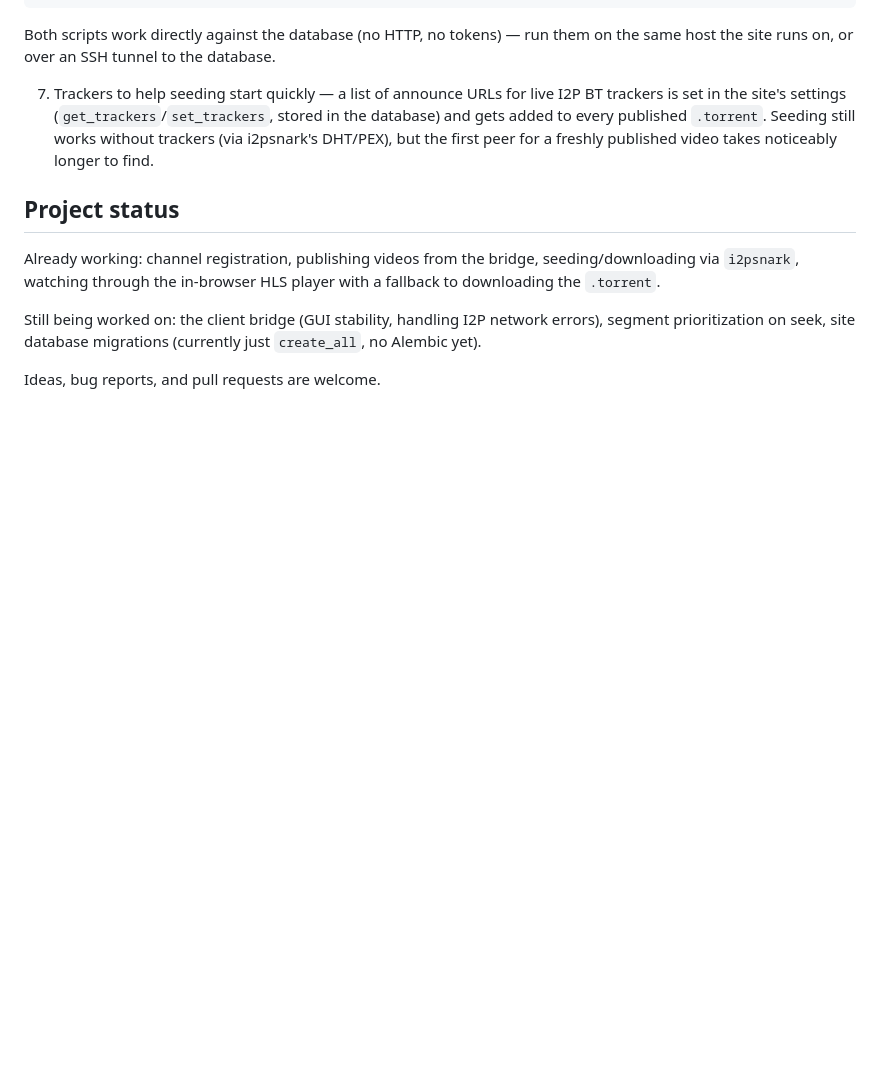
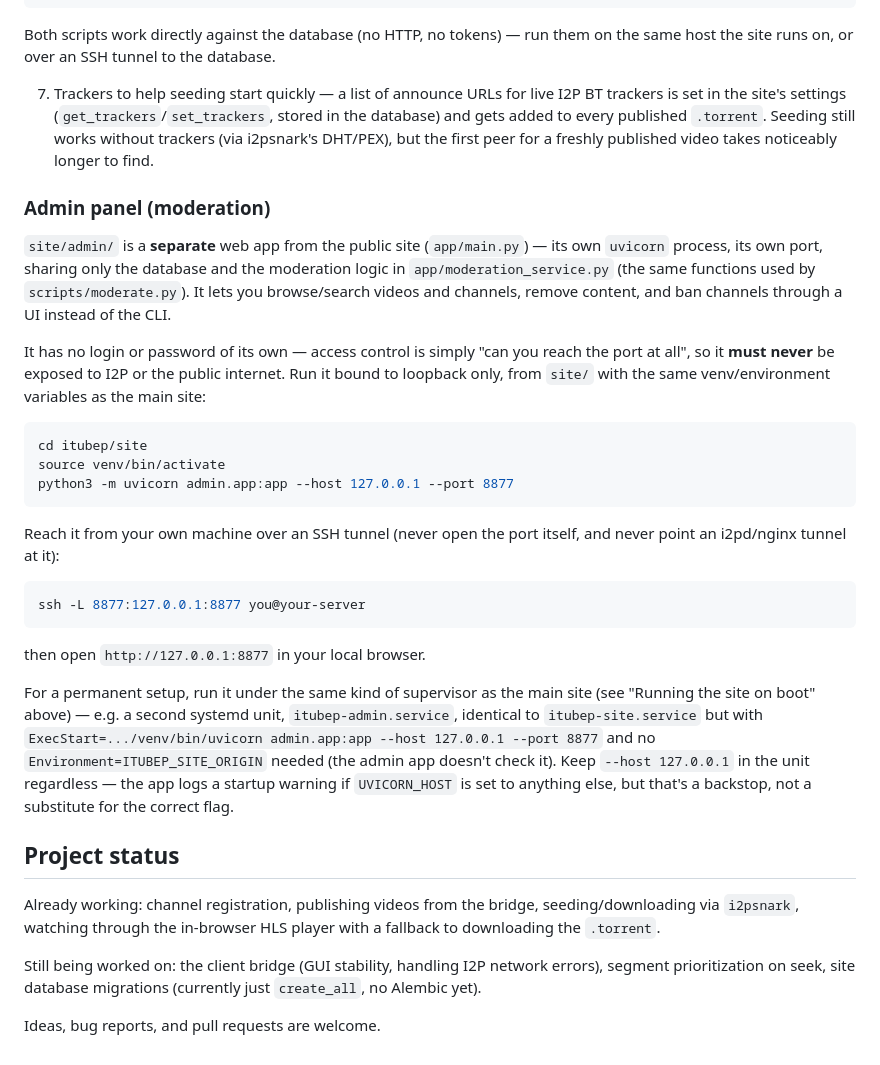
Before and after one commit to i2ptuber/itubep, a Markdown page: README.md, the part around the change. Rendered like a GitHub page; blank space fills up the shorter version.

````diff
--- a/README.md
+++ b/README.md
@@ -206,6 +206,28 @@ Both scripts work directly against the database (no HTTP, no tokens) — run the
 
 7. Trackers to help seeding start quickly — a list of announce URLs for live I2P BT trackers is set in the site's settings (`get_trackers`/`set_trackers`, stored in the database) and gets added to every published `.torrent`. Seeding still works without trackers (via i2psnark's DHT/PEX), but the first peer for a freshly published video takes noticeably longer to find.
 
+### Admin panel (moderation)
+
+`site/admin/` is a **separate** web app from the public site (`app/main.py`) — its own `uvicorn` process, its own port, sharing only the database and the moderation logic in `app/moderation_service.py` (the same functions used by `scripts/moderate.py`). It lets you browse/search videos and channels, remove content, and ban channels through a UI instead of the CLI.
+
+It has no login or password of its own — access control is simply "can you reach the port at all", so it **must never** be exposed to I2P or the public internet. Run it bound to loopback only, from `site/` with the same venv/environment variables as the main site:
+
+```bash
+cd itubep/site
+source venv/bin/activate
+python3 -m uvicorn admin.app:app --host 127.0.0.1 --port 8877
+```
+
+Reach it from your own machine over an SSH tunnel (never open the port itself, and never point an i2pd/nginx tunnel at it):
+
+```bash
+ssh -L 8877:127.0.0.1:8877 you@your-server
+```
+
+then open `http://127.0.0.1:8877` in your local browser.
+
+For a permanent setup, run it under the same kind of supervisor as the main site (see "Running the site on boot" above) — e.g. a second systemd unit, `itubep-admin.service`, identical to `itubep-site.service` but with `ExecStart=.../venv/bin/uvicorn admin.app:app --host 127.0.0.1 --port 8877` and no `Environment=ITUBEP_SITE_ORIGIN` needed (the admin app doesn't check it). Keep `--host 127.0.0.1` in the unit regardless — the app logs a startup warning if `UVICORN_HOST` is set to anything else, but that's a backstop, not a substitute for the correct flag.
+
 ## Project status
 
 Already working: channel registration, publishing videos from the bridge, seeding/downloading via `i2psnark`, watching through the in-browser HLS player with a fallback to downloading the `.torrent`.
````
Also changed, not shown: README_RU.md (+22 -0 lines).
